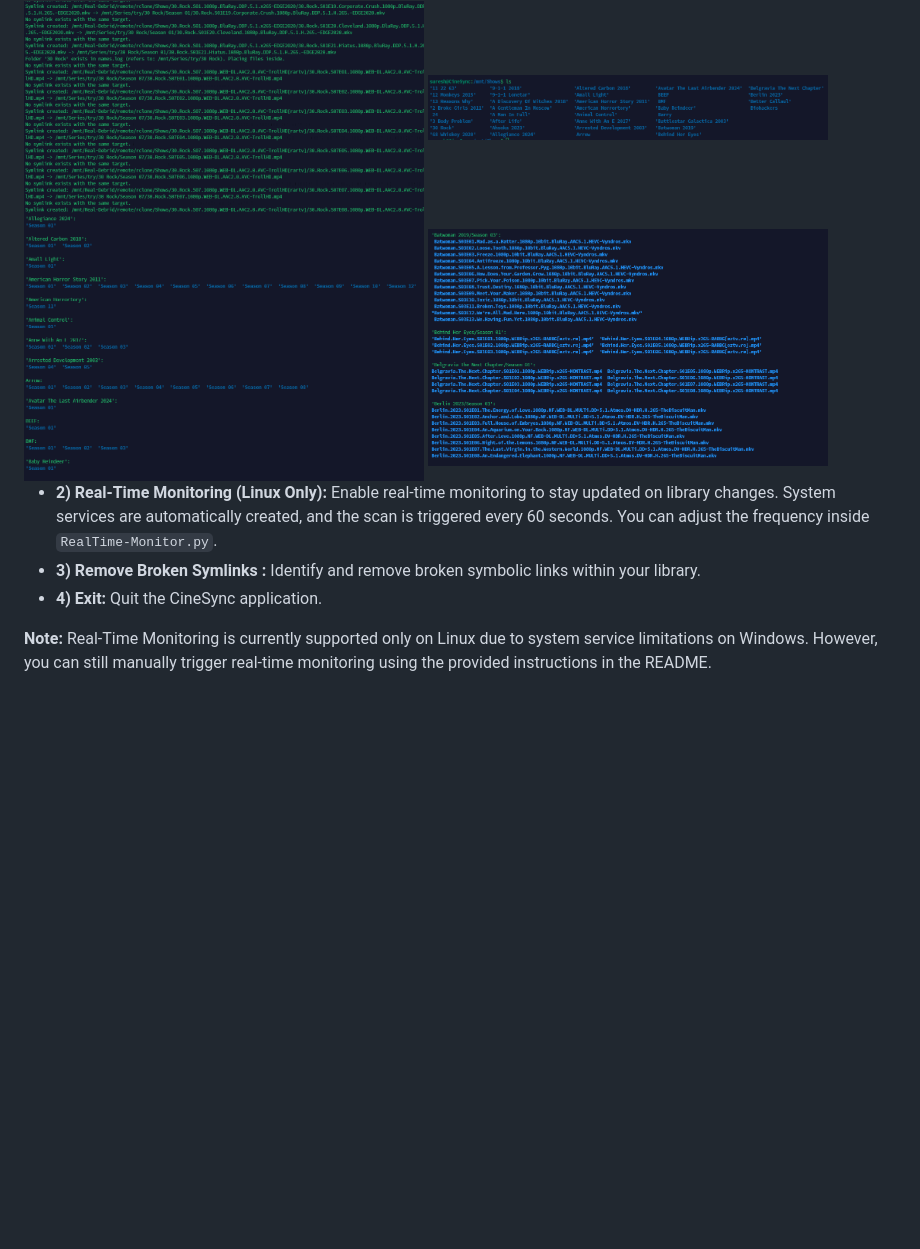
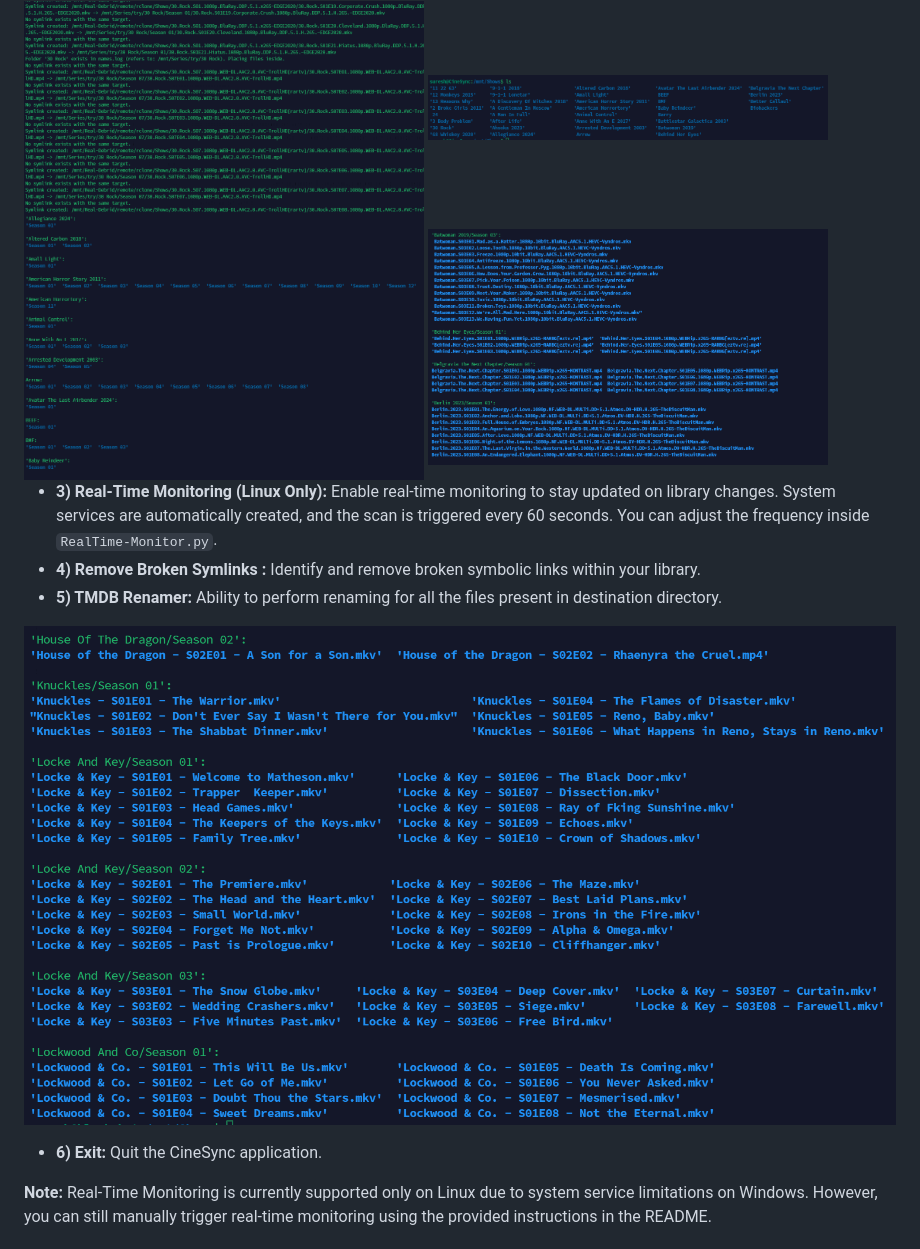
Before and after one commit to sureshfizzy/CineSync, a Markdown page: README.md, the part around the change printed below. Rendered like a GitHub page; pictures changed too: Screenshots/rename_files.png (added); blank space fills up the shorter version.

```diff
--- a/README.md
+++ b/README.md
@@ -191,9 +207,13 @@ CineSync provides a user-friendly interface for managing your debrid library. Up
   <img src="Screenshots/Full_Scan_OP3.png" alt="Full_ScanOP3" width="400"/>
 </div>
 
-- **2) Real-Time Monitoring (Linux Only):** Enable real-time monitoring to stay updated on library changes. System services are automatically created, and the scan is triggered every 60 seconds. You can adjust the frequency inside `RealTime-Monitor.py`.
-- **3) Remove Broken Symlinks :** Identify and remove broken symbolic links within your library.
-- **4) Exit:** Quit the CineSync application.
+- **3) Real-Time Monitoring (Linux Only):** Enable real-time monitoring to stay updated on library changes. System services are automatically created, and the scan is triggered every 60 seconds. You can adjust the frequency inside `RealTime-Monitor.py`.
+- **4) Remove Broken Symlinks :** Identify and remove broken symbolic links within your library.
+- **5) TMDB Renamer:** Ability to perform renaming for all the files present in destination directory.
+
+![TMDB](Screenshots/rename_files.png)
+
+- **6) Exit:** Quit the CineSync application.
 
 **Note:** Real-Time Monitoring is currently supported only on Linux due to system service limitations on Windows. However, you can still manually trigger real-time monitoring using the provided instructions in the README.
 
```
Also changed, not shown: other parts of README.md (+43 -7 lines), Screenshots/TMDB.png (added), Screenshots/main_menu.png.
